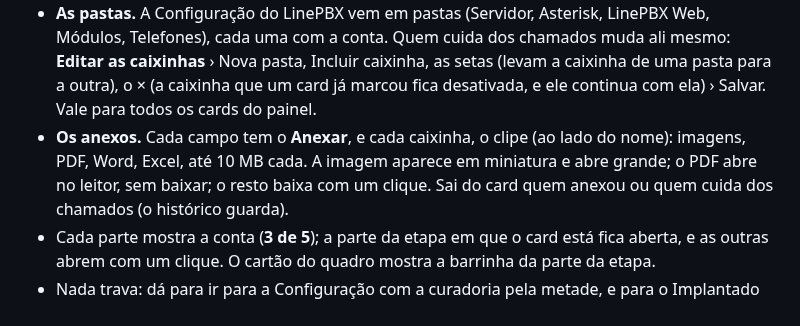
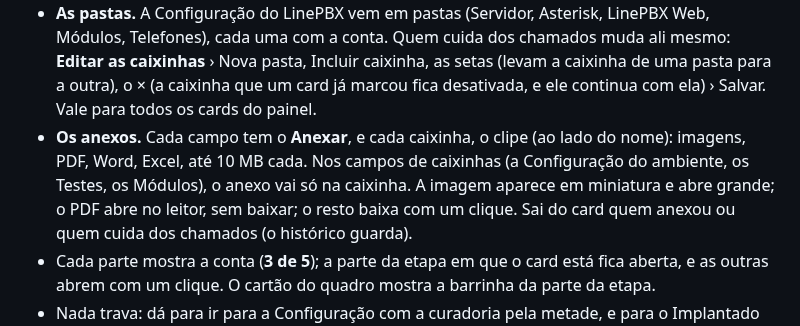
Before and after one commit to Lukibeg/linegestor, a Markdown page: docs/guia-de-uso/implantacao.md, the part around the change. Drawn GitHub-style.

```diff
--- a/docs/guia-de-uso/implantacao.md
+++ b/docs/guia-de-uso/implantacao.md
@@ -51,7 +51,7 @@ Voltar a negociação e mover de novo não abre outro card.
   (levam a caixinha de uma pasta para a outra), o × (a caixinha que um card já marcou fica desativada, e ele continua
   com ela) › Salvar. Vale para todos os cards do painel.
 - **Os anexos.** Cada campo tem o **Anexar**, e cada caixinha, o clipe (ao lado do nome): imagens, PDF, Word, Excel, até
-  10 MB cada. A imagem aparece em miniatura e abre grande; o PDF abre no leitor, sem baixar; o resto baixa com um clique.
+  10 MB cada. Nos campos de caixinhas (a Configuração do ambiente, os Testes, os Módulos), o anexo vai só na caixinha. A imagem aparece em miniatura e abre grande; o PDF abre no leitor, sem baixar; o resto baixa com um clique.
   Sai do card quem anexou ou quem cuida dos chamados (o histórico guarda).
 - Cada parte mostra a conta (**3 de 5**); a parte da etapa em que o card está fica aberta, e as outras abrem com um
   clique. O cartão do quadro mostra a barrinha da parte da etapa.
```
Also changed, not shown: docs/decisoes/0057-implantacao.md (+2 -1 lines), docs/novidades/2.3.md (+2 -1 lines), docs/novidades/2.3/partes.jpg, docs/novidades/2.3/pastas.jpg, 6 other files.
